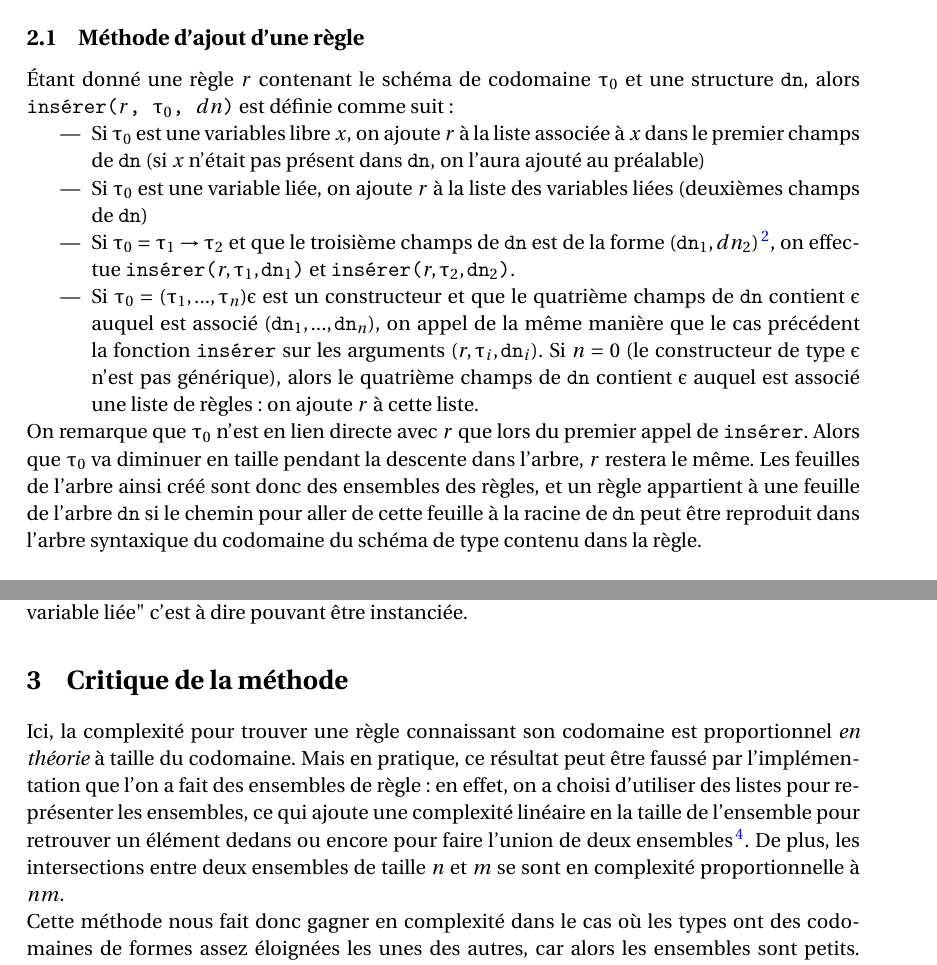
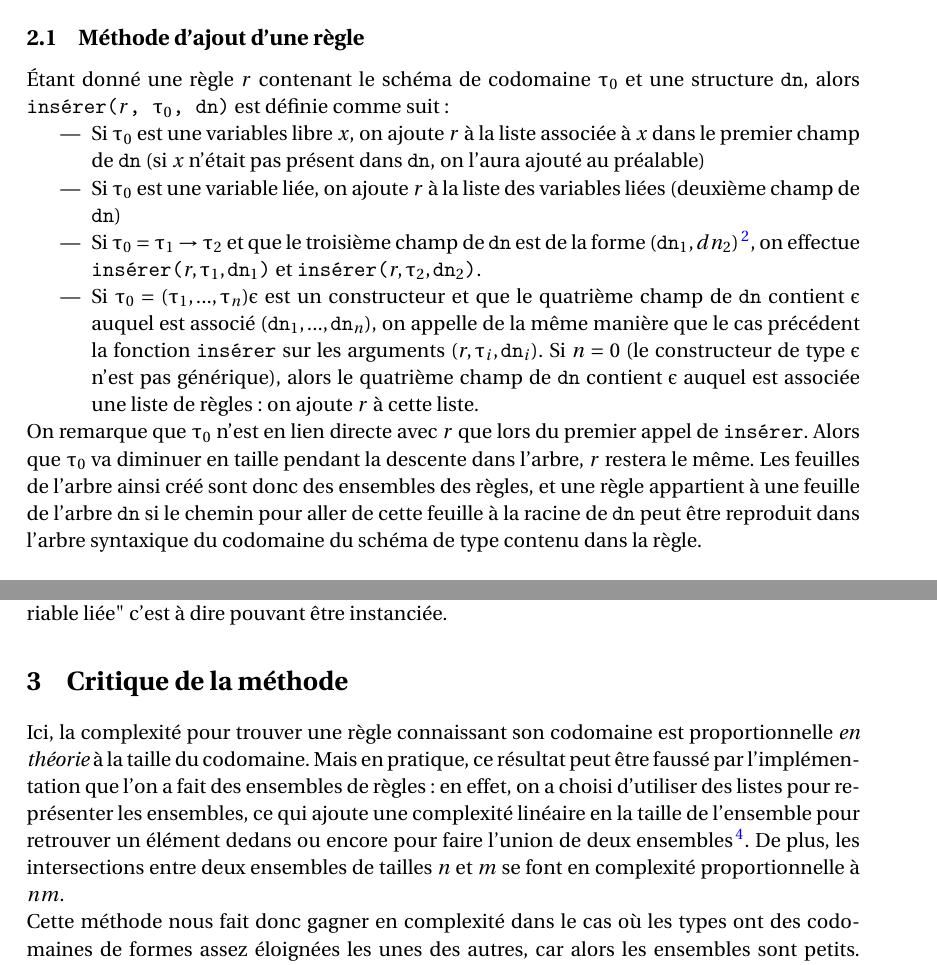
Before and after one commit to hurlebouc/ml-overloading, a LaTeX document (doc/doc.tex): two parts of pages 2 and 3 of 3, joined at a grey line, cut so that both start at the same text. Compiled offline with LaTeX, dvips and Ghostscript; the source files are stored in an older character set and shown here as Unicode.

Commit message:
Ajout de commentaires et corrections de fautes d'orthographe dans la doc.

```diff
--- a/doc/doc.tex
+++ b/doc/doc.tex
@@ -67,31 +67,31 @@ de recherche et d'ajout d'un type dans une structure de type \texttt{dn}.
 \subsection{Méthode d'ajout d'une règle}
 
 \noind Étant donné une règle $r$ contenant le schéma de codomaine $\tau_0$ et une structure
-\texttt{dn}, alors \texttt{insérer($r$, $\tau_0$, $dn$)} est définie comme suit :
+\texttt{dn}, alors \texttt{insérer($r$, $\tau_0$, $\dn$)} est définie comme suit :
 \begin{itemize}
 	\item Si $\tau_0$ est une variables libre $x$, on ajoute $r$ à la liste
-		associée à $x$ dans le premier champs de $\dn$ (si $x$ n'était pas présent
+		associée à $x$ dans le premier champ de $\dn$ (si $x$ n'était pas présent
 		dans $\dn$, on l'aura ajouté au préalable)
 	\item Si $\tau_0$ est une variable liée, on ajoute $r$ à la liste des variables
-		liées (deuxièmes champs de $\dn$)
-	\item Si $\tau_0 = \tau_1 \rightarrow \tau_2$ et que le troisième champs de $\dn$
-		est de la forme $ (\dn_1, dn_2) $\footnote{Si le troisième champs de $\dn$
+		liées (deuxième champ de $\dn$)
+	\item Si $\tau_0 = \tau_1 \rightarrow \tau_2$ et que le troisième champ de $\dn$
+		est de la forme $ (\dn_1, dn_2) $\footnote{Si le troisième champ de $\dn$
 		avait auparavant la valeur \texttt{None}, on le remplace par $(\mathtt{vide, vide})$
 	où $\texttt{vide}$ est la valeur $([], [], \mathtt{None}, [])$ de type $\dn$}, on effectue
 		\texttt{insérer($r, \tau_1, \dn_1$)} et \texttt{insérer($r, \tau_2, \dn_2$)}.
 	\item Si $\tau_0 = (\tau_1, ..., \tau_n)\epsilon$ est un constructeur et que
-		le quatrième champs de $\dn$ contient $\epsilon$ auquel est associé
-		$(\dn_1, ..., \dn_n)$, on appel de la même manière que le cas précédent la fonction
+		le quatrième champ de $\dn$ contient $\epsilon$ auquel est associé
+		$(\dn_1, ..., \dn_n)$, on appelle de la même manière que le cas précédent la fonction
 		\texttt{insérer} sur les arguments $(r, \tau_i, \dn_i)$. Si $n = 0$ (le
 		constructeur de type $\epsilon$ n'est pas générique), alors le quatrième
-		champs de $\dn$ contient $\epsilon$ auquel est associé une liste de règles :
+		champ de $\dn$ contient $\epsilon$ auquel est associée une liste de règles :
 		on ajoute $r$ à cette liste.
 \end{itemize}
 
 \noind On remarque que $\tau_0$ n'est en lien directe avec $r$ que lors du
 premier appel de \texttt{insérer}. Alors que $\tau_0$ va diminuer en taille
 pendant la descente dans l'arbre, $r$ restera le même. Les feuilles de l'arbre
-ainsi créé sont donc des ensembles des règles, et un règle appartient à une
+ainsi créé sont donc des ensembles des règles, et une règle appartient à une
 feuille de l'arbre $\dn$ si le chemin pour aller de cette feuille à la racine
 de $\dn$ peut être reproduit dans l'arbre syntaxique du codomaine du schéma de
 type contenu dans la règle.
@@ -126,22 +126,22 @@ Là aussi on raisonne sur la structure de $\tau$ :
 \end{itemize}
 
 \noind On remarquera qu'à chaque fois la réponse de l'\algo contient toutes les règles
-du deuxième champs de $\dn$ : en effet, ce champs représente l'ensemble des règles "sous
+du deuxième champ de $\dn$ : en effet, ce champ représente l'ensemble des règles "sous
 une variable liée" c'est à dire pouvant être instanciée.
 
 \section{Critique de la méthode}
 
 \noind Ici, la complexité pour trouver une règle connaissant son codomaine est
-proportionnel \textit{en théorie} à taille du codomaine. Mais en pratique, ce
+proportionnelle \textit{en théorie} à la taille du codomaine. Mais en pratique, ce
 résultat peut être faussé par l'implémentation que l'on a fait des ensembles de
-règle : en effet, on a choisi d'utiliser des listes pour représenter les
+règles : en effet, on a choisi d'utiliser des listes pour représenter les
 ensembles, ce qui ajoute une complexité linéaire en la taille de l'ensemble
 pour retrouver un élément dedans ou encore pour faire l'union de deux ensembles
 \footnote{Ici, les unions sont toujours des unions disjointes car, pour un $\dn$
 fixé, on ne peut être à la fois dans $\Gamma_\dn$ et dans l'un $\Sigma_\dn$
 par construction de $\dn$ : on ne peut être à la fois une variable liée et une
-flèche par exemple.}. De plus, les intersections entre deux ensembles de taille
-$n$ et $m$ se sont en complexité proportionnelle à $nm$.
+flèche par exemple.}. De plus, les intersections entre deux ensembles de tailles
+$n$ et $m$ se font en complexité proportionnelle à $nm$.
 
 \noind Cette méthode nous fait donc gagner en complexité dans le cas où les
 types ont des codomaines de formes assez éloignées les unes des autres, car alors
```
Also changed, not shown: doc/doc.tex (20 more changed lines), 3 other files.
